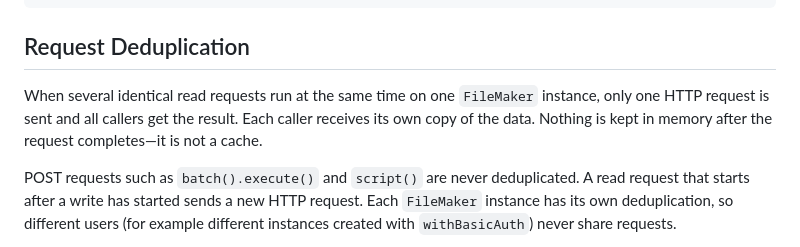
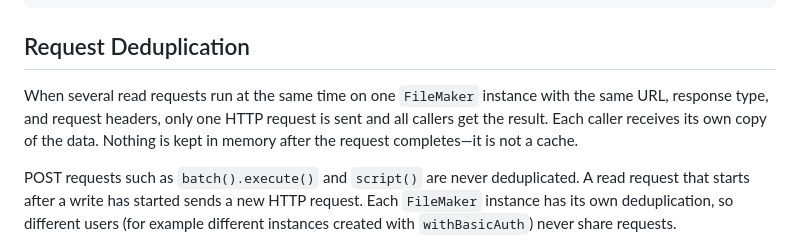
Before and after one commit to beezwax/filemaker-odata, a Markdown page: README.md, the part around the change. Drawn GitHub-style.

```diff
--- a/README.md
+++ b/README.md
@@ -213,10 +213,10 @@ const client = new FileMakerClient({
 
 ## Request Deduplication
 
-When several identical read requests run at the same time on one `FileMaker` instance,
-only one HTTP request is sent and all callers get the result. Each caller receives its
-own copy of the data. Nothing is kept in memory after the request completes—it is not
-a cache.
+When several read requests run at the same time on one `FileMaker` instance with the
+same URL, response type, and request headers, only one HTTP request is sent and all
+callers get the result. Each caller receives its own copy of the data. Nothing is kept
+in memory after the request completes—it is not a cache.
 
 POST requests such as `batch().execute()` and `script()` are never deduplicated. A read
 request that starts after a write has started sends a new HTTP request. Each `FileMaker`
```
Also changed, not shown: API.md (+16 -3 lines).
